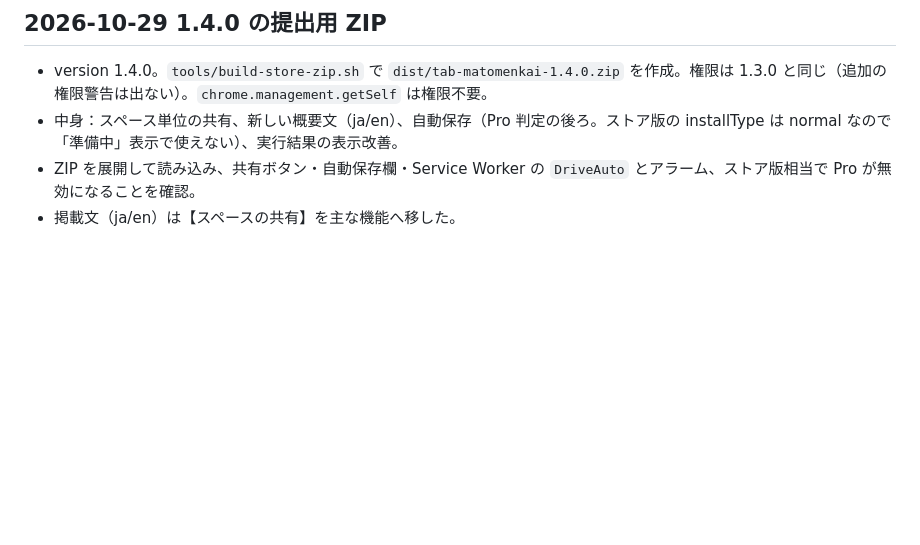
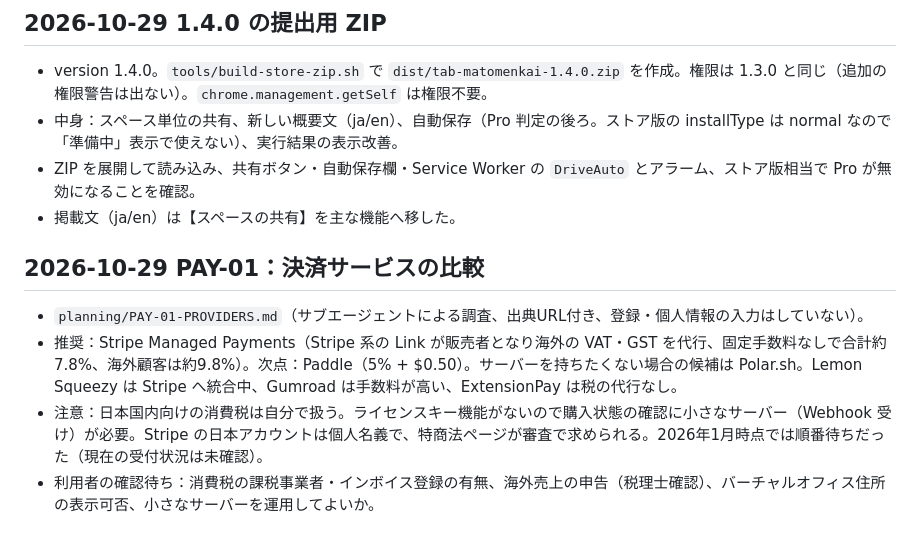
Before and after one commit to masabu200/tab-matomenkai, a Markdown page: planning/DEVELOPMENT-HISTORY.md, the part around the change. Rendered like a GitHub page; blank space fills up the shorter version.

Commit message:
planning: PAY-01 決済サービス比較（推奨 Stripe Managed Payments、次点 Paddle）
Co-Authored-By: Claude Opus 5.5 <noreply@anthropic.com>

```diff
--- a/planning/DEVELOPMENT-HISTORY.md
+++ b/planning/DEVELOPMENT-HISTORY.md
@@ -395,3 +395,10 @@ Playwright 1.62 の `page.waitForFunction` に async 関数を渡すと、最初
 - 中身：スペース単位の共有、新しい概要文（ja/en）、自動保存（Pro 判定の後ろ。ストア版の installType は normal なので「準備中」表示で使えない）、実行結果の表示改善。
 - ZIP を展開して読み込み、共有ボタン・自動保存欄・Service Worker の `DriveAuto` とアラーム、ストア版相当で Pro が無効になることを確認。
 - 掲載文（ja/en）は【スペースの共有】を主な機能へ移した。
+
+## 2026-10-29 PAY-01：決済サービスの比較
+
+- `planning/PAY-01-PROVIDERS.md`（サブエージェントによる調査、出典URL付き、登録・個人情報の入力はしていない）。
+- 推奨：Stripe Managed Payments（Stripe 系の Link が販売者となり海外の VAT・GST を代行、固定手数料なしで合計約7.8%、海外顧客は約9.8%）。次点：Paddle（5% + $0.50）。サーバーを持ちたくない場合の候補は Polar.sh。Lemon Squeezy は Stripe へ統合中、Gumroad は手数料が高い、ExtensionPay は税の代行なし。
+- 注意：日本国内向けの消費税は自分で扱う。ライセンスキー機能がないので購入状態の確認に小さなサーバー（Webhook 受け）が必要。Stripe の日本アカウントは個人名義で、特商法ページが審査で求められる。2026年1月時点では順番待ちだった（現在の受付状況は未確認）。
+- 利用者の確認待ち：消費税の課税事業者・インボイス登録の有無、海外売上の申告（税理士確認）、バーチャルオフィス住所の表示可否、小さなサーバーを運用してよいか。
```
Also changed, not shown: planning/MONETIZATION-PLAN.md (+1 -1 lines), planning/PAY-01-PROVIDERS.md (added, +172 -0 lines).
